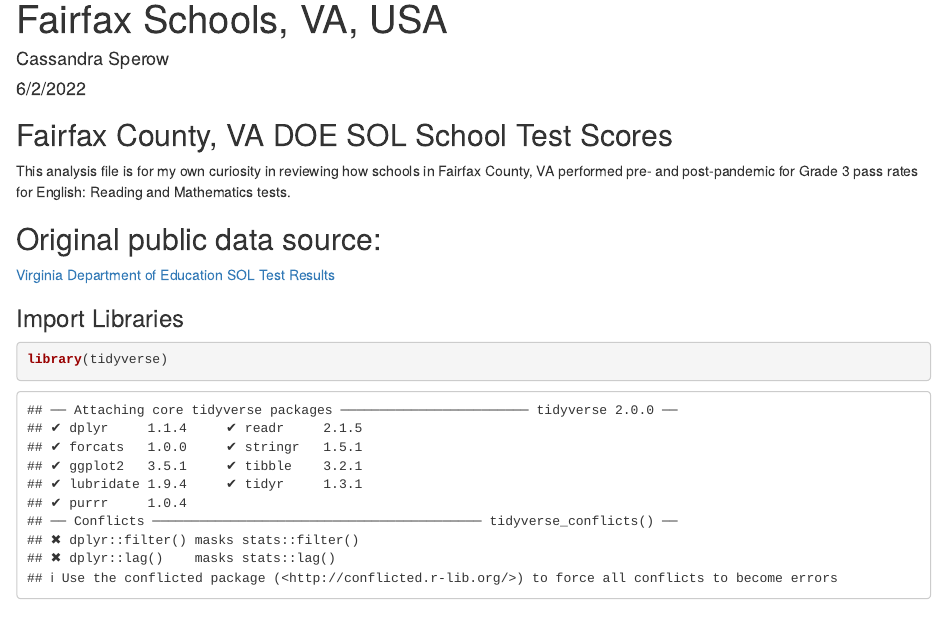
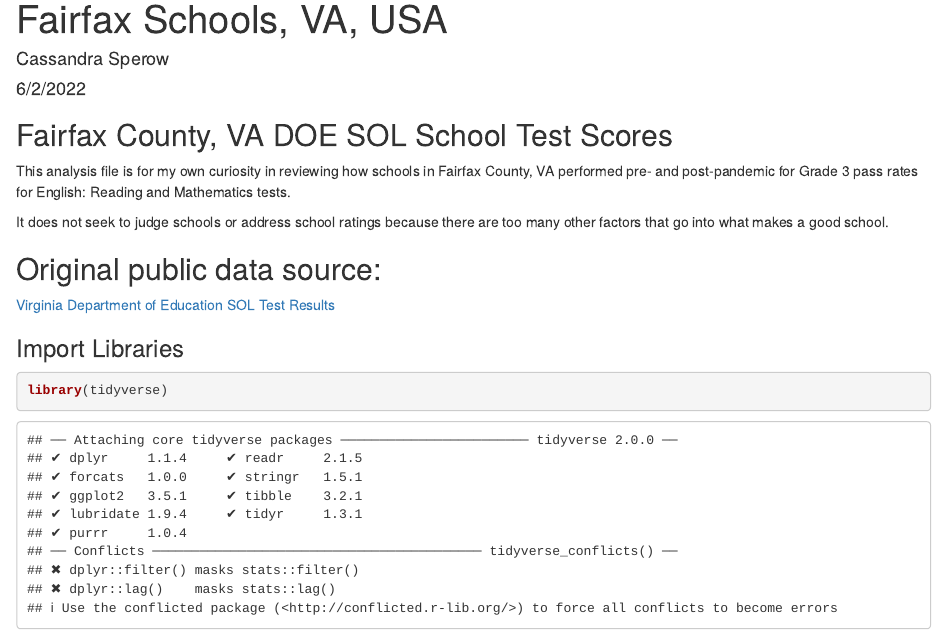
Before and after one commit to kaatori/virginia_schools, an R Markdown document (analysis/fairfax va doe test scores.Rmd): the page in a window 1100 px wide, from its top. Rendered offline with R 4.5, knitr and Pandoc, with nearby package versions.

Commit message:
disclaimer

```diff
--- a/analysis/fairfax va doe test scores.Rmd
+++ b/analysis/fairfax va doe test scores.Rmd
@@ -12,6 +12,8 @@ knitr::opts_chunk$set(echo = TRUE)
 ## Fairfax County, VA DOE SOL School Test Scores
 
 This analysis file is for my own curiosity in reviewing how schools in Fairfax County, VA performed pre- and post-pandemic for Grade 3 pass rates for English: Reading and Mathematics tests.
+
+It does not seek to judge schools or address school ratings because there are too many other factors that go into what makes a good school.
 
 
 
```
Also changed, not shown: analysis/fairfax-va-doe-test-scores.html, 1 other file.
